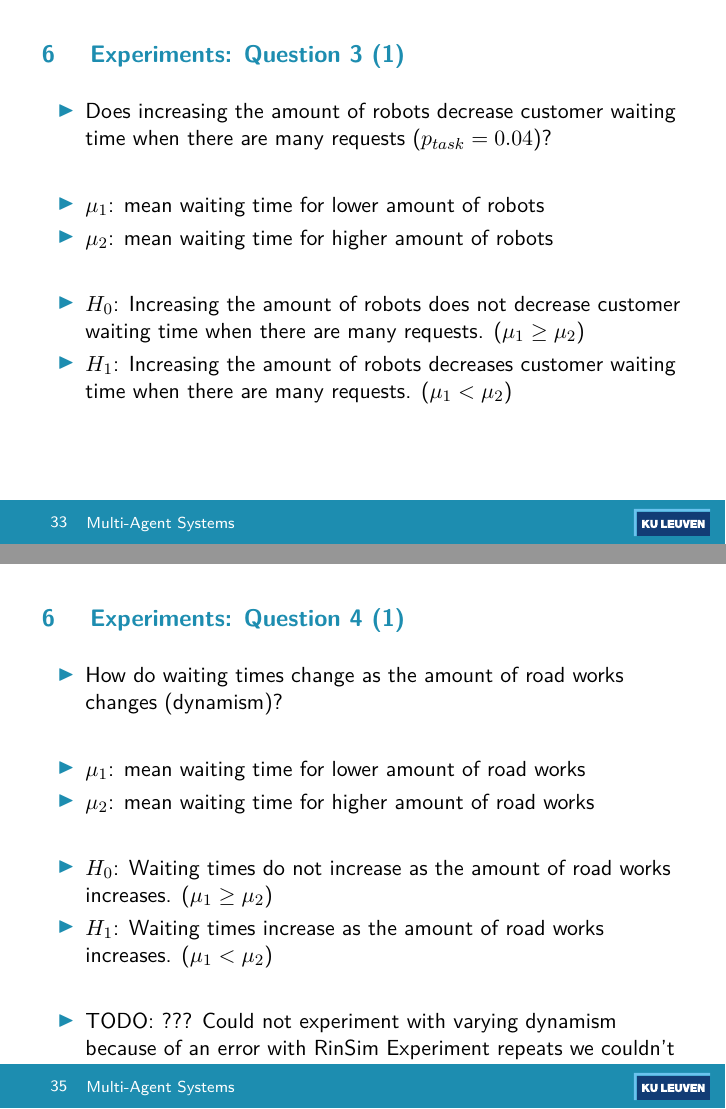
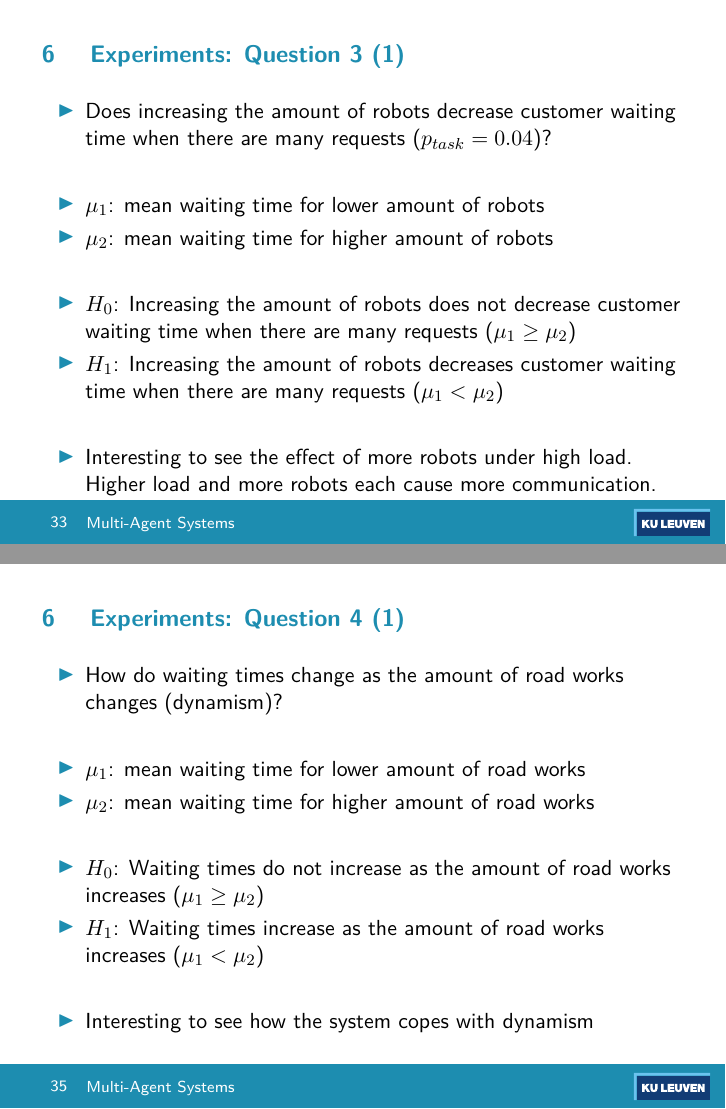
Before and after one commit to arminnh/ma2-multi-agent-system-robot-delivery, LaTeX slides (presentation-report/presentation.tex, which reads presentation-report/experiments.tex): pages 34 and 36 of 40 before the commit and pages 34 and 36 of 41 after it, joined at a grey line. Compiled offline with pdfLaTeX.

Commit message:
Finished experiments section in presentation

```diff
--- a/presentation-report/experiments.tex
+++ b/presentation-report/experiments.tex
@@ -142,8 +144,10 @@
         \item $\mu_1$: mean waiting time for lower amount of robots
         \item $\mu_2$: mean waiting time for higher amount of robots
         \item[]
-        \item $H_0$: Increasing the amount of robots does not decrease customer waiting time when there are many requests. ($\mu_1 \geq \mu_2$)
-        \item $H_1$: Increasing the amount of robots decreases customer waiting time when there are many requests. ($\mu_1 < \mu_2$)
+        \item $H_0$: Increasing the amount of robots does not decrease customer waiting time when there are many requests ($\mu_1 \geq \mu_2$)
+        \item $H_1$: Increasing the amount of robots decreases customer waiting time when there are many requests ($\mu_1 < \mu_2$)
+        \item[]
+        \item Interesting to see the effect of more robots under high load. Higher load and more robots each cause more communication.
     \end{itemize}
 \end{frame}
 
@@ -197,15 +201,27 @@
         \item $\mu_1$: mean waiting time for lower amount of road works
         \item $\mu_2$: mean waiting time for higher amount of road works
         \item[]
-        \item $H_0$: Waiting times do not increase as the amount of road works increases. ($\mu_1 \geq \mu_2$)
-        \item $H_1$: Waiting times increase as the amount of road works increases. ($\mu_1 < \mu_2$)
+        \item $H_0$: Waiting times do not increase as the amount of road works increases ($\mu_1 \geq \mu_2$)
+        \item $H_1$: Waiting times increase as the amount of road works increases ($\mu_1 < \mu_2$)
         \item[]
-        \item TODO: ??? Could not experiment with varying dynamism because of an error with RinSim Experiment repeats we couldn't fix
-
+        \item Interesting to see how the system copes with dynamism
     \end{itemize}
 \end{frame}
 
 \begin{frame}{Experiments: Question 4 (2)}
+    \begin{itemize}
+        \item Total road works and delivery tasks
+    \end{itemize}
+
+    \begin{figure}[!hbt]
+        \begin{adjustbox}{center}
+            \includegraphics[width=6cm]{img/question4-plot1}
+            \includegraphics[width=6cm]{img/question4-plot2}
+        \end{adjustbox}
+    \end{figure}
+\end{frame}
+
+\begin{frame}{Experiments: Question 4 (3)}
     \begin{columns}
 
         \begin{column}{0.5\textwidth}
```
Also changed, not shown: presentation-report/img/question1-plot1.png (added), presentation-report/img/question2-plot1.png (added), presentation-report/img/question2-plot2.png (added), presentation-report/img/question2-plot3.png (added), presentation-report/img/question3-plot1.png (added), presentation-report/img/question4-plot1.png (added), presentation-report/img/question4-plot2.png (added), presentation-report/img/question4-plot3.png (added), presentation-report/imgs/question1-plot1.png (deleted), presentation-report/imgs/question2-plot1.png (deleted), presentation-report/imgs/question2-plot2.png (deleted), presentation-report/imgs/question2-plot3.png (deleted), presentation-report/imgs/question3-plot1.png (deleted), presentation-report/presentation.pdf, 1 more files, 1 other file.
